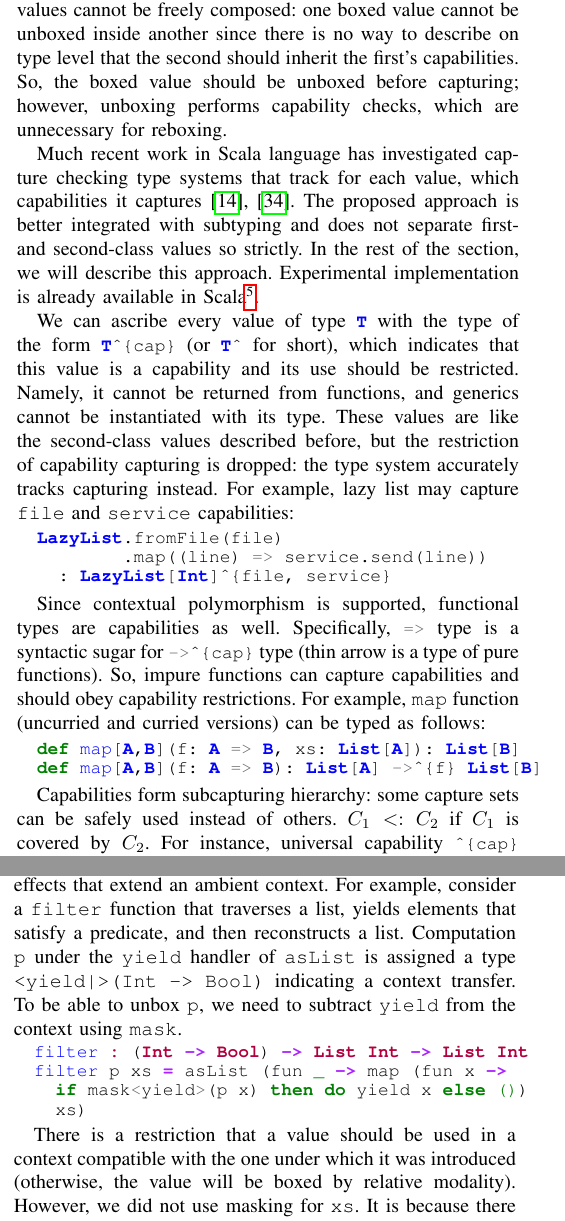
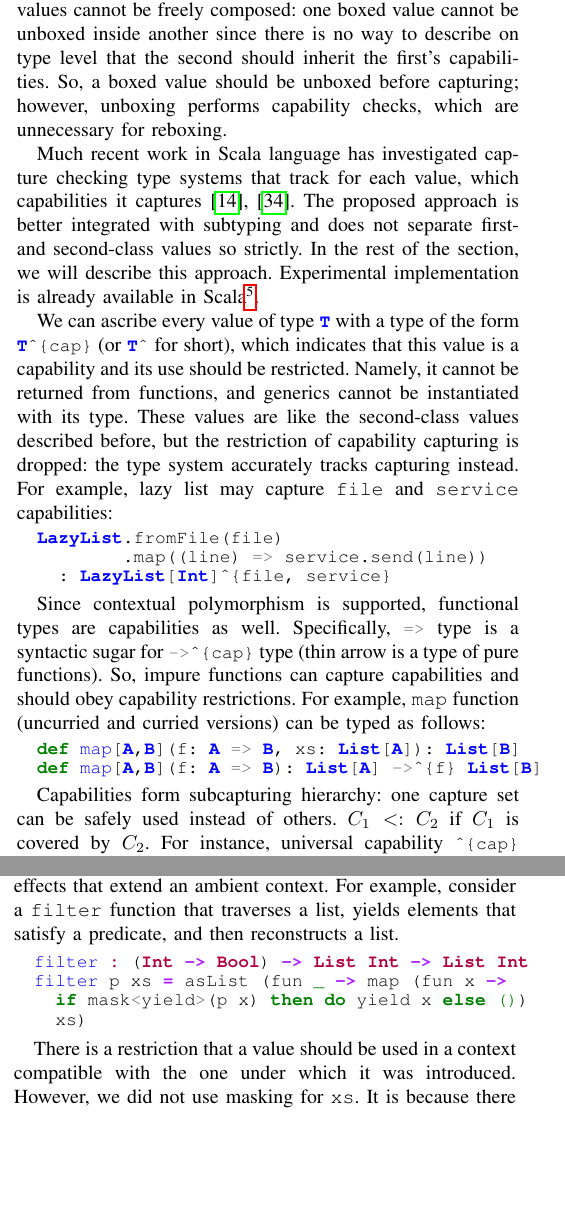
Before and after one commit to winter-yuki/papers, a LaTeX paper (effect-systems-overview-ivannikov.tex): two parts of the columns of pages 5 and 6 of 7, joined at a grey line, cut so that both start at the same text, the shorter picture padded with empty space. Compiled offline with pdfLaTeX; a missing font is replaced by an installed copy or a similar font; a LaTeX package or settings file that is missing is left out.

Commit message:
Fix capabilities

```diff
--- a/effect-systems-overview-ivannikov.tex
+++ b/effect-systems-overview-ivannikov.tex
@@ -480,14 +480,14 @@ T\kern-.1667em\lower.7ex\hbox{E}\kern-.125emX}}
 
     Boxing provides some flexibility as well as new restrictions.
     Specifically, without explicit effect variables support, boxed values cannot be freely composed: one boxed value cannot be unboxed inside another since there is no way to describe on type level that the second should inherit the first's capabilities.
-    So, the boxed value should be unboxed before capturing; however, unboxing performs capability checks, which are unnecessary for reboxing.
+    So, a boxed value should be unboxed before capturing; however, unboxing performs capability checks, which are unnecessary for reboxing.
 
     Much recent work in Scala language has investigated capture checking type systems that track for each value, which capabilities it captures~\cite{odersky2022scoped, boruch2023capturing}.
     The proposed approach is better integrated with subtyping and does not separate first- and second-class values so strictly.
     In the rest of the section, we will describe this approach.
     Experimental implementation is already available in Scala\footnote{\url{https://docs.scala-lang.org/scala3/reference/experimental/cc.html}}.
 
-    We can ascribe every value of type \mintinline{scala}|T| with the type of the form \mintinline{scala}|T^{cap}| (or \mintinline{scala}|T^| for short), which indicates that this value is a capability and its use should be restricted.
+    We can ascribe every value of type \mintinline{scala}|T| with a type of the form \mintinline{scala}|T^{cap}| (or \mintinline{scala}|T^| for short), which indicates that this value is a capability and its use should be restricted.
     Namely, it cannot be returned from functions, and generics cannot be instantiated with its type.
     These values are like the second-class values described before, but the restriction of capability capturing is dropped: the type system accurately tracks capturing instead.
     For example, lazy list may capture \texttt{file} and \texttt{service} capabilities:
@@ -506,7 +506,7 @@ T\kern-.1667em\lower.7ex\hbox{E}\kern-.125emX}}
         def map[A,B](f: A => B): List[A] ->^{f} List[B]
     \end{minted}
 
-    Capabilities form subcapturing hierarchy: some capture sets can be safely used instead of others.
+    Capabilities form subcapturing hierarchy: one capture set can be safely used instead of others.
     $C_1 <: C_2$ if $C_1$ is covered by $C_2$.
     For instance, universal capability \mintinline{scala}|^{cap}| covers every other capability $C <: \{cap\}$; if some \mintinline{scala}|f| captures only capabilities \mintinline{scala}|c1| and \mintinline{scala}|c2|, then $\{f\} <: \{c1, c2\}$.
 
@@ -584,8 +584,8 @@ T\kern-.1667em\lower.7ex\hbox{E}\kern-.125emX}}
     Effect handlers add supported effects; masking subtracts effects.
     Relative modalities track context transformations having general form \texttt{<L|R>}, where the left part is a row of masked effects and the right part is a row of effects that extend an ambient context.
     For example, consider a \texttt{filter} function that traverses a list, yields elements that satisfy a predicate, and then reconstructs a list.
-    Computation \texttt{p} under the \texttt{yield} handler of \texttt{asList} is assigned a type \texttt{<yield|>(Int -> Bool)} indicating a context transfer. % todo
-    To be able to unbox \texttt{p}, we need to subtract \texttt{yield} from the context using \texttt{mask}.
+%    Computation \texttt{p} under the \texttt{yield} handler of \texttt{asList} is assigned an effect \texttt{yield} indicating a context transfer. % todo
+%    To be able to unbox \texttt{p}, we need to subtract \texttt{yield} from the context using \texttt{mask}.
     \begin{minted}{haskell}
         filter : (Int -> Bool) -> List Int -> List Int
         filter p xs = asList (fun _ -> map (fun x ->
@@ -593,7 +593,7 @@ T\kern-.1667em\lower.7ex\hbox{E}\kern-.125emX}}
           xs)
     \end{minted}
 
-    There is a restriction that a value should be used in a context compatible with the one under which it was introduced (otherwise, the value will be boxed by relative modality). % todo
+    There is a restriction that a value should be used in a context compatible with the one under which it was introduced.
     However, we did not use masking for \texttt{xs}.
     It is because there is a kind system that checks whether a value is a computation that relative modalities should track.
     If not, it can freely pass context boundaries without being boxed.
```
Also changed, not shown: effect-systems-overview-ivannikov.tex (14 more changed lines).
